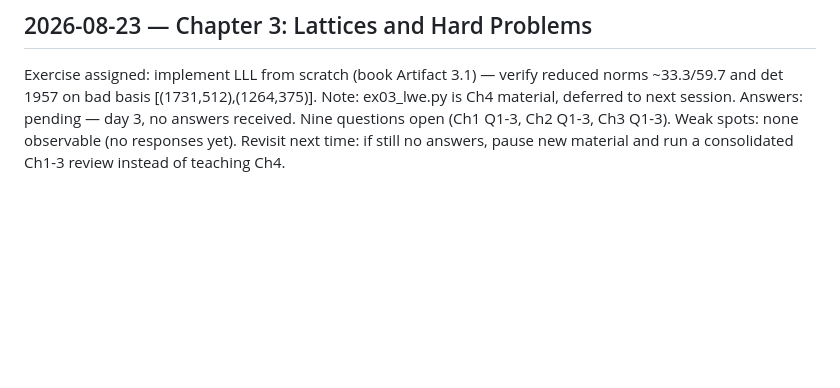
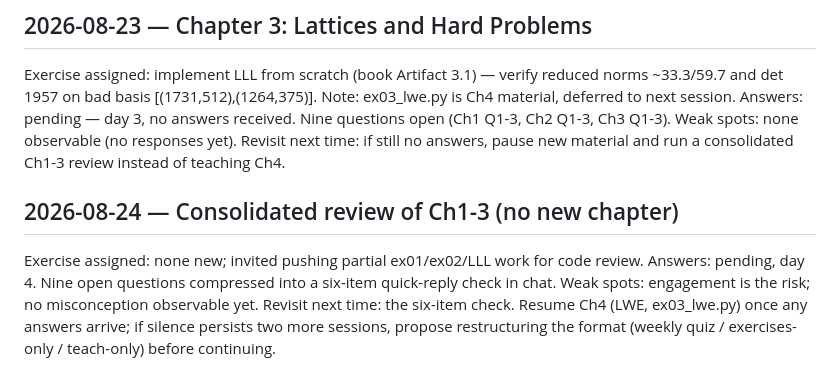
Before and after one commit to ParthN9i4/ParthN9i4, a Markdown page: study-log.md, the part around the change. GitHub-like rendering; blank space fills up the shorter version.

Commit message:
Log FHE session 2026-08-24 (Ch1-3 review)

```diff
--- a/study-log.md
+++ b/study-log.md
@@ -54,3 +54,9 @@ Exercise assigned: implement LLL from scratch (book Artifact 3.1) — verify red
 Answers: pending — day 3, no answers received. Nine questions open (Ch1 Q1-3, Ch2 Q1-3, Ch3 Q1-3).
 Weak spots: none observable (no responses yet).
 Revisit next time: if still no answers, pause new material and run a consolidated Ch1-3 review instead of teaching Ch4.
+
+## 2026-08-24 — Consolidated review of Ch1-3 (no new chapter)
+Exercise assigned: none new; invited pushing partial ex01/ex02/LLL work for code review.
+Answers: pending, day 4. Nine open questions compressed into a six-item quick-reply check in chat.
+Weak spots: engagement is the risk; no misconception observable yet.
+Revisit next time: the six-item check. Resume Ch4 (LWE, ex03_lwe.py) once any answers arrive; if silence persists two more sessions, propose restructuring the format (weekly quiz / exercises-only / teach-only) before continuing.
```
